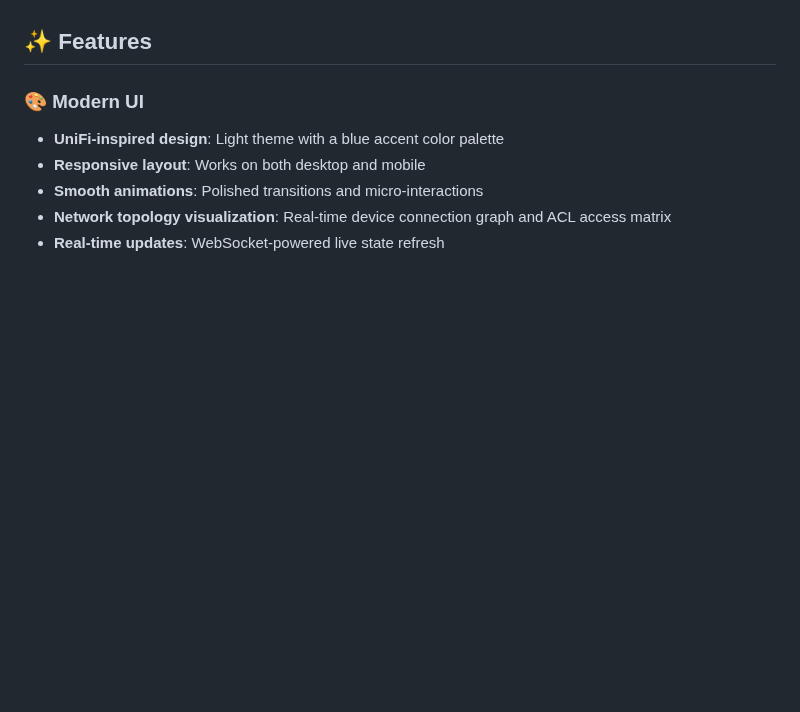
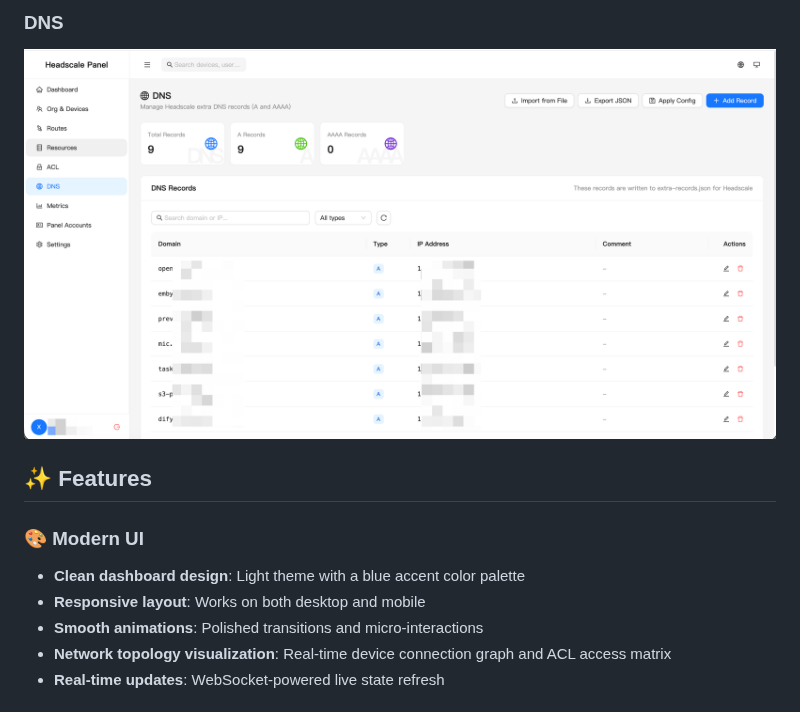
Before and after one commit to headscale-panel/panel, a Markdown page: README.md, the part around one of its changes. GitHub-like rendering; pictures changed too: docs/assets/dns_image.png (added); blank space fills up the shorter version.

Commit message:
feat:add snapscreen to README;skip ci

```diff
--- a/README.md
+++ b/README.md
@@ -21,8 +34,11 @@ A modern Headscale management panel with a UniFi-inspired UI. Supports device ma
+### DNS
+
+![DNS Management](docs/assets/dns_image.png)
 
 ## ✨ Features
 
 ### 🎨 Modern UI
-- **UniFi-inspired design**: Light theme with a blue accent color palette
+- **Clean dashboard design**: Light theme with a blue accent color palette
 - **Responsive layout**: Works on both desktop and mobile
 - **Smooth animations**: Polished transitions and micro-interactions
 - **Network topology visualization**: Real-time device connection graph and ACL access matrix
```
Also changed, not shown: other parts of README.md (+14 -1 lines), README-zh.md (+18 -2 lines), docs/assets/acl_add_image.png (added), docs/assets/acl_main_image.png (added), docs/assets/dashboard_image.png (added).
